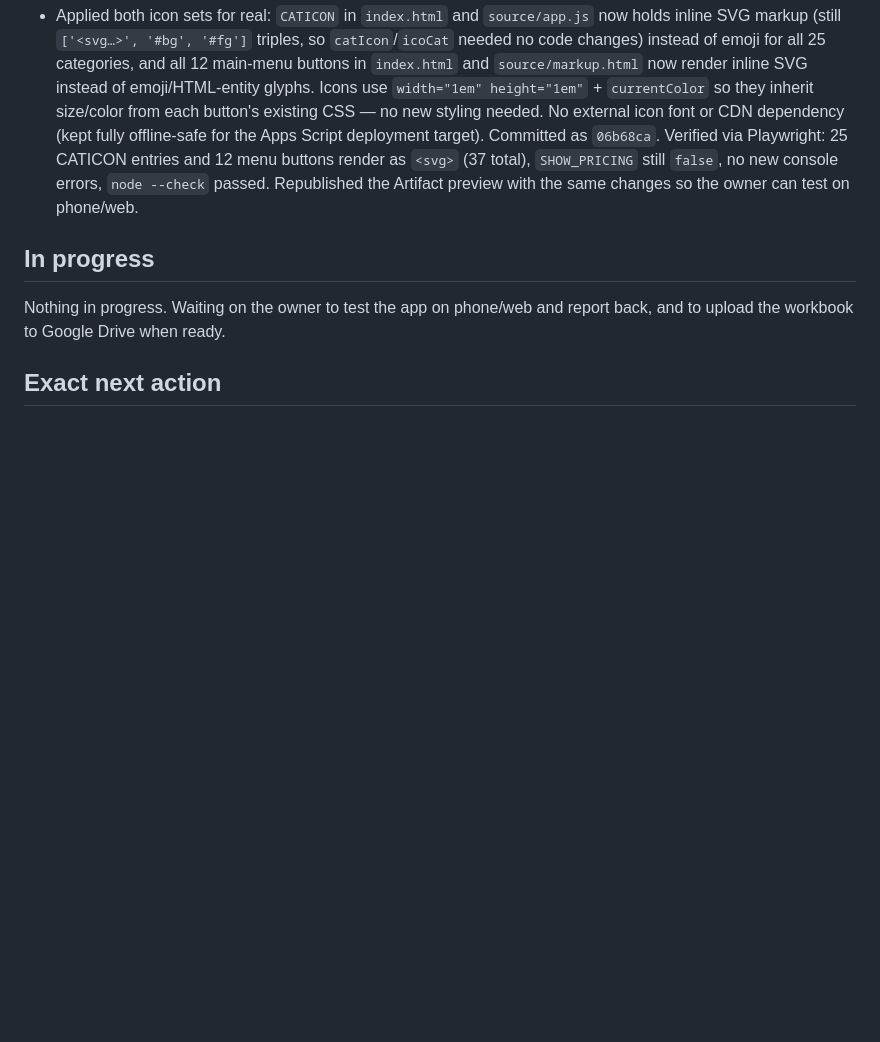
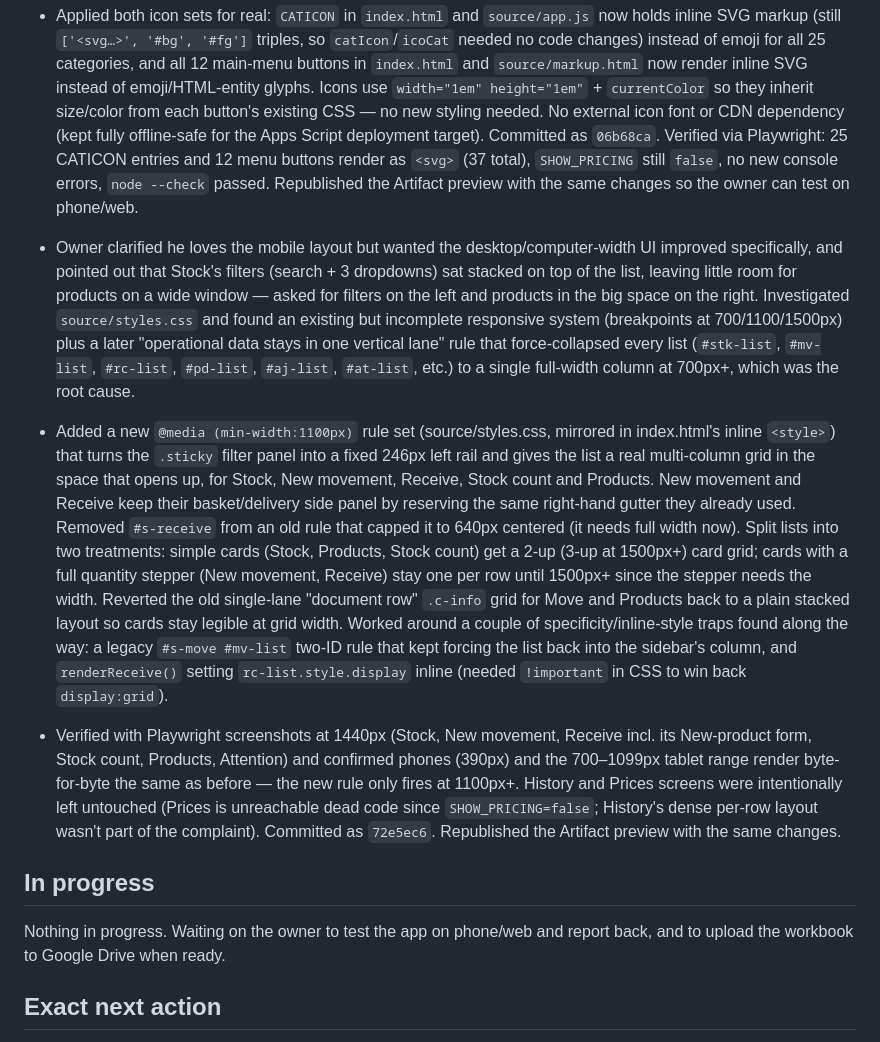
Before and after one commit to git-akholikov/uzbegim-inventory, a Markdown page: CURRENT_WORK.md, the part around the change. Drawn GitHub-style; blank space fills up the shorter version.

Commit message:
docs: log the desktop filter-sidebar layout change in the crash-recovery checkpoint
Co-Authored-By: Claude Sonnet 5 <noreply@anthropic.com>
Claude-Session: https://claude.ai/code/session_014FLcAuofkP1dkU3kSi285k

```diff
--- a/CURRENT_WORK.md
+++ b/CURRENT_WORK.md
@@ -30,6 +30,10 @@ Owner uploaded their own `Warehouse_Inventory_v16_1.xlsx` (a mature, pre-existin
 - Owner felt the emoji icons looked informal ("just icons in messages") and asked for a more modern main-menu UI. Sent preview-only mockups first (per explicit "don't apply right away" instruction): an emoji-based main-menu icon set, then — after the owner rejected emoji as not "real" icons — a hand-designed inline-SVG line-icon set (Lucide/Feather style: `viewBox 0 0 24 24`, `stroke=currentColor`, `stroke-width=2`, rounded caps/joins) for the 12 main-menu buttons, and matching SVG line icons for all 25 category icons. Caught and fixed 6 ambiguous/near-duplicate category icon designs (Flour, Dairy, Meat, Snacks, Condiments & Sauces, Paper & Disposables) via Playwright screenshot review before sending the final preview. Owner approved both sets and said "apply changes".
 - Applied both icon sets for real: `CATICON` in `index.html` and `source/app.js` now holds inline SVG markup (still `['<svg…>', '#bg', '#fg']` triples, so `catIcon`/`icoCat` needed no code changes) instead of emoji for all 25 categories, and all 12 main-menu buttons in `index.html` and `source/markup.html` now render inline SVG instead of emoji/HTML-entity glyphs. Icons use `width="1em" height="1em"` + `currentColor` so they inherit size/color from each button's existing CSS — no new styling needed. No external icon font or CDN dependency (kept fully offline-safe for the Apps Script deployment target). Committed as `06b68ca`. Verified via Playwright: 25 CATICON entries and 12 menu buttons render as `<svg>` (37 total), `SHOW_PRICING` still `false`, no new console errors, `node --check` passed. Republished the Artifact preview with the same changes so the owner can test on phone/web.
 
+- Owner clarified he loves the mobile layout but wanted the desktop/computer-width UI improved specifically, and pointed out that Stock's filters (search + 3 dropdowns) sat stacked on top of the list, leaving little room for products on a wide window — asked for filters on the left and products in the big space on the right. Investigated `source/styles.css` and found an existing but incomplete responsive system (breakpoints at 700/1100/1500px) plus a later "operational data stays in one vertical lane" rule that force-collapsed every list (`#stk-list`, `#mv-list`, `#rc-list`, `#pd-list`, `#aj-list`, `#at-list`, etc.) to a single full-width column at 700px+, which was the root cause.
+- Added a new `@media (min-width:1100px)` rule set (source/styles.css, mirrored in index.html's inline `<style>`) that turns the `.sticky` filter panel into a fixed 246px left rail and gives the list a real multi-column grid in the space that opens up, for Stock, New movement, Receive, Stock count and Products. New movement and Receive keep their basket/delivery side panel by reserving the same right-hand gutter they already used. Removed `#s-receive` from an old rule that capped it to 640px centered (it needs full width now). Split lists into two treatments: simple cards (Stock, Products, Stock count) get a 2-up (3-up at 1500px+) card grid; cards with a full quantity stepper (New movement, Receive) stay one per row until 1500px+ since the stepper needs the width. Reverted the old single-lane "document row" `.c-info` grid for Move and Products back to a plain stacked layout so cards stay legible at grid width. Worked around a couple of specificity/inline-style traps found along the way: a legacy `#s-move #mv-list` two-ID rule that kept forcing the list back into the sidebar's column, and `renderReceive()` setting `rc-list.style.display` inline (needed `!important` in CSS to win back `display:grid`).
+- Verified with Playwright screenshots at 1440px (Stock, New movement, Receive incl. its New-product form, Stock count, Products, Attention) and confirmed phones (390px) and the 700–1099px tablet range render byte-for-byte the same as before — the new rule only fires at 1100px+. History and Prices screens were intentionally left untouched (Prices is unreachable dead code since `SHOW_PRICING=false`; History's dense per-row layout wasn't part of the complaint). Committed as `72e5ec6`. Republished the Artifact preview with the same changes.
+
 ## In progress
 
 Nothing in progress. Waiting on the owner to test the app on phone/web and report back, and to upload the workbook to Google Drive when ready.
```
